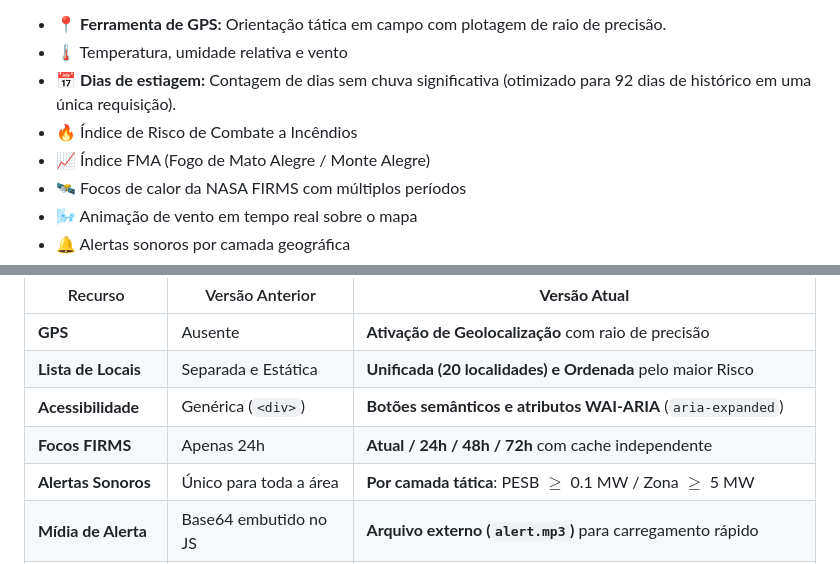
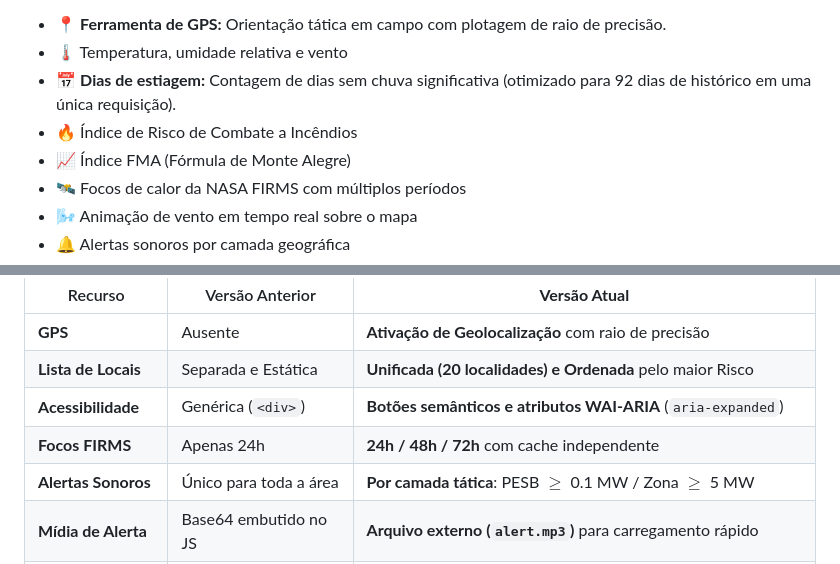
Before and after one commit to kingaotec/Combate-incendios-PESB, a Markdown page: README.md, 2 parts joined by grey strips. Rendered like a GitHub page.

Commit message:
Update README.md
Correções

```diff
--- a/README.md
+++ b/README.md
@@ -10,7 +10,7 @@ A aplicação reúne dados meteorológicos e de satélite para auxiliar equipes
 * 🌡️ Temperatura, umidade relativa e vento
 * 📅 **Dias de estiagem:** Contagem de dias sem chuva significativa (otimizado para 92 dias de histórico em uma única requisição).
 * 🔥 Índice de Risco de Combate a Incêndios
-* 📈 Índice FMA (Fogo de Mato Alegre / Monte Alegre)
+* 📈 Índice FMA (Fórmula de Monte Alegre)
 * 🛰️ Focos de calor da NASA FIRMS com múltiplos períodos
 * 🌬️ Animação de vento em tempo real sobre o mapa
 * 🔔 Alertas sonoros por camada geográfica
@@ -45,7 +45,7 @@ Os 9 municípios e 11 distritos foram unificados em uma única lista dinâmica e
 | **GPS** | Ausente | **Ativação de Geolocalização** com raio de precisão |
 | **Lista de Locais** | Separada e Estática | **Unificada (20 localidades) e Ordenada** pelo maior Risco |
 | **Acessibilidade** | Genérica (`<div>`) | **Botões semânticos e atributos WAI-ARIA** (`aria-expanded`) |
-| **Focos FIRMS** | Apenas 24h | **Atual / 24h / 48h / 72h** com cache independente |
+| **Focos FIRMS** | Apenas 24h | **24h / 48h / 72h** com cache independente |
 | **Alertas Sonoros** | Único para toda a área | **Por camada tática**: PESB $\ge$ 0.1 MW / Zona $\ge$ 5 MW |
 | **Mídia de Alerta** | Base64 embutido no JS | **Arquivo externo (`alert.mp3`)** para carregamento rápido |
 | **Estiagem (FMA)** | 7 dias | **92 dias de histórico** otimizados na API Open-Meteo |
```
